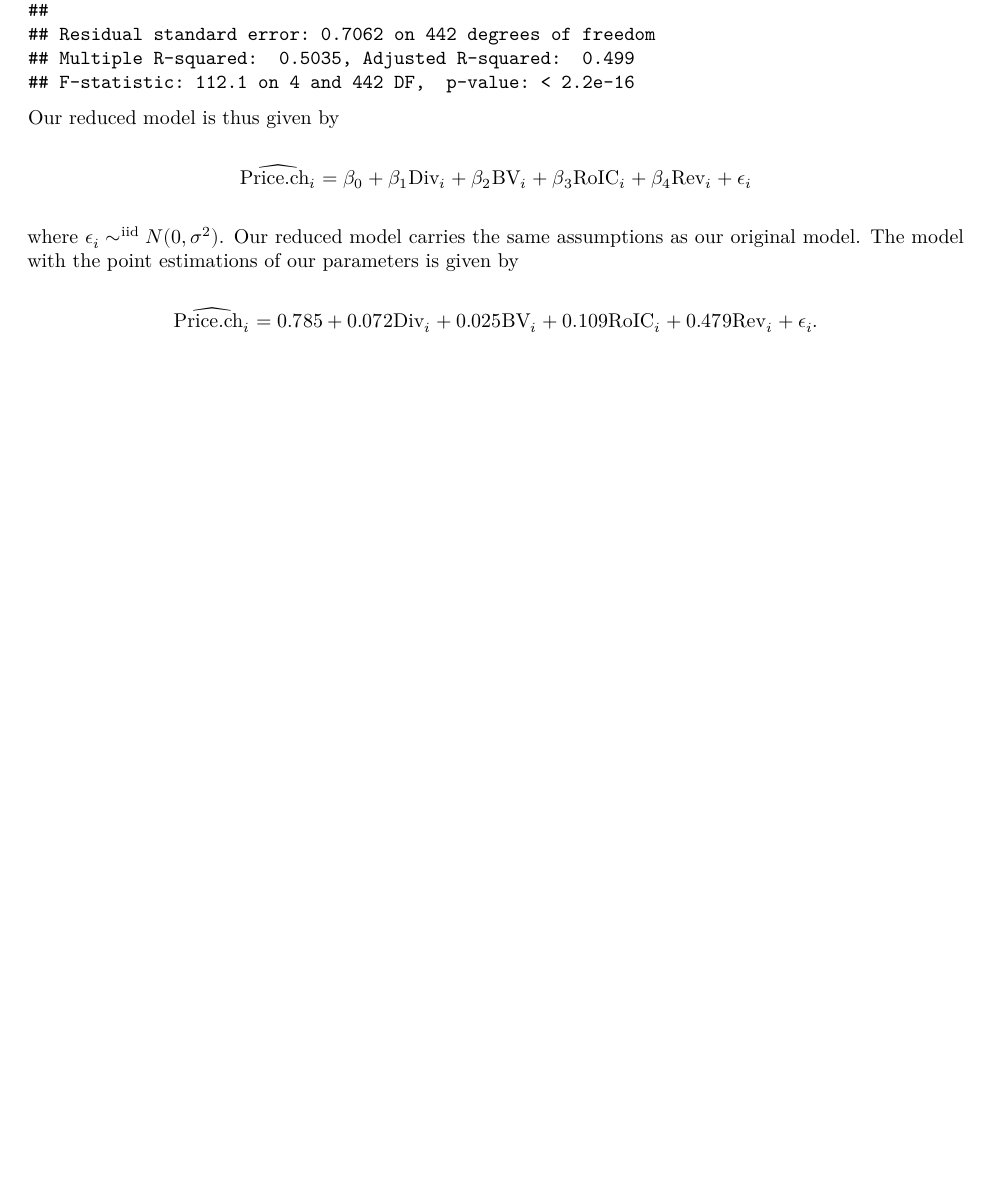
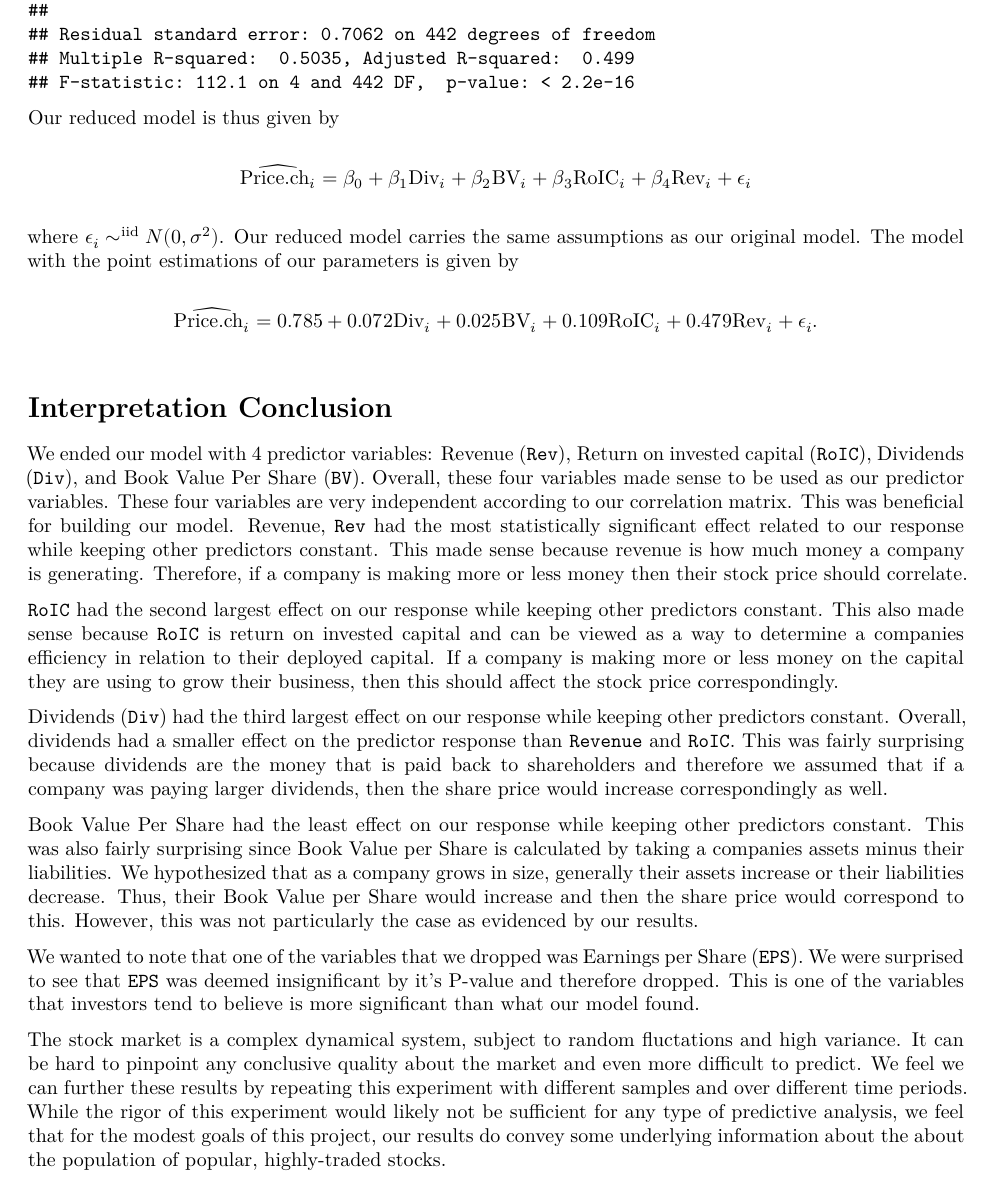
Before and after one commit to tcfkaj/6358-project, an R Markdown document (report.rmd): part of page 12 of 12, cut so that both start at the same text, the shorter picture padded with empty space. Rendered offline with R 4.5, knitr and Pandoc, then LaTeX, with nearby package versions.

Commit message:
final report

```diff
--- a/report.rmd
+++ b/report.rmd
@@ -243,3 +243,18 @@ where $\epsilon_i \sim^{\text{iid}} N(0, \sigma^2)$. Our reduced model carries t
 \tag*\*{}
 \widehat{\text{Price.ch}_{i_{}}} = 0.785 + 0.072 \text{Div}_{i_{}} + 0.025 \text{BV}_{i_{}} + 0.109 \text{RoIC}_{i_{}} + 0.479 \text{Rev}_{i_{}} + \epsilon_i.
 \end{equation}
+
+
+#  Interpretation Conclusion
+
+We ended our model with 4 predictor variables: Revenue (`Rev`), Return on invested capital (`RoIC`), Dividends (`Div`), and Book Value Per Share (`BV`). Overall, these four variables made sense to be used as our predictor variables. These four variables are very independent according to our correlation matrix. This was beneficial for building our model. Revenue, `Rev` had the most statistically significant effect related to our response while keeping other predictors constant. This made sense because revenue is how much money a company is generating. Therefore, if a company is making more or less money then their stock price should correlate.
+
+`RoIC` had the second largest effect on our response while keeping other predictors constant. This also made sense because `RoIC` is return on invested capital and can be viewed as a way to determine a companies efficiency in relation to their deployed capital. If a company is making more or less money on the capital they are using to grow their business, then this should affect the stock price correspondingly.
+
+Dividends (`Div`) had the third largest effect on our response while keeping other predictors constant. Overall, dividends had a smaller effect on the predictor response than `Revenue` and `RoIC`. This was fairly surprising because dividends are the money that is paid back to shareholders and therefore we assumed that if a company was paying larger dividends, then the share price would increase correspondingly as well.
+
+Book Value Per Share had the least effect on our response while keeping other predictors constant. This was also fairly surprising since Book Value per Share is calculated by taking a companies assets minus their liabilities. We hypothesized that as a company grows in size, generally their assets increase or their liabilities decrease. Thus, their Book Value per Share would increase and then the share price would correspond to this. However, this was not particularly the case as evidenced by our results.
+
+We wanted to note that one of the variables that we dropped was Earnings per Share (`EPS`). We were surprised to see that `EPS` was deemed insignificant by it’s P-value and therefore dropped. This is one of the variables that investors tend to believe is more significant than what our model found.
+
+The stock market is a complex dynamical system, subject to random fluctations and high variance. It can be hard to pinpoint any conclusive quality about the market and even more difficult to predict. We  feel we can further these results by repeating this experiment with different samples and over different time periods. While the rigor of this experiment would likely not be sufficient for any type of predictive analysis, we feel that for the modest goals of this project, our results do convey some underlying information about the about the population of popular, highly-traded stocks.
```
Also changed, not shown: 1 other file.
